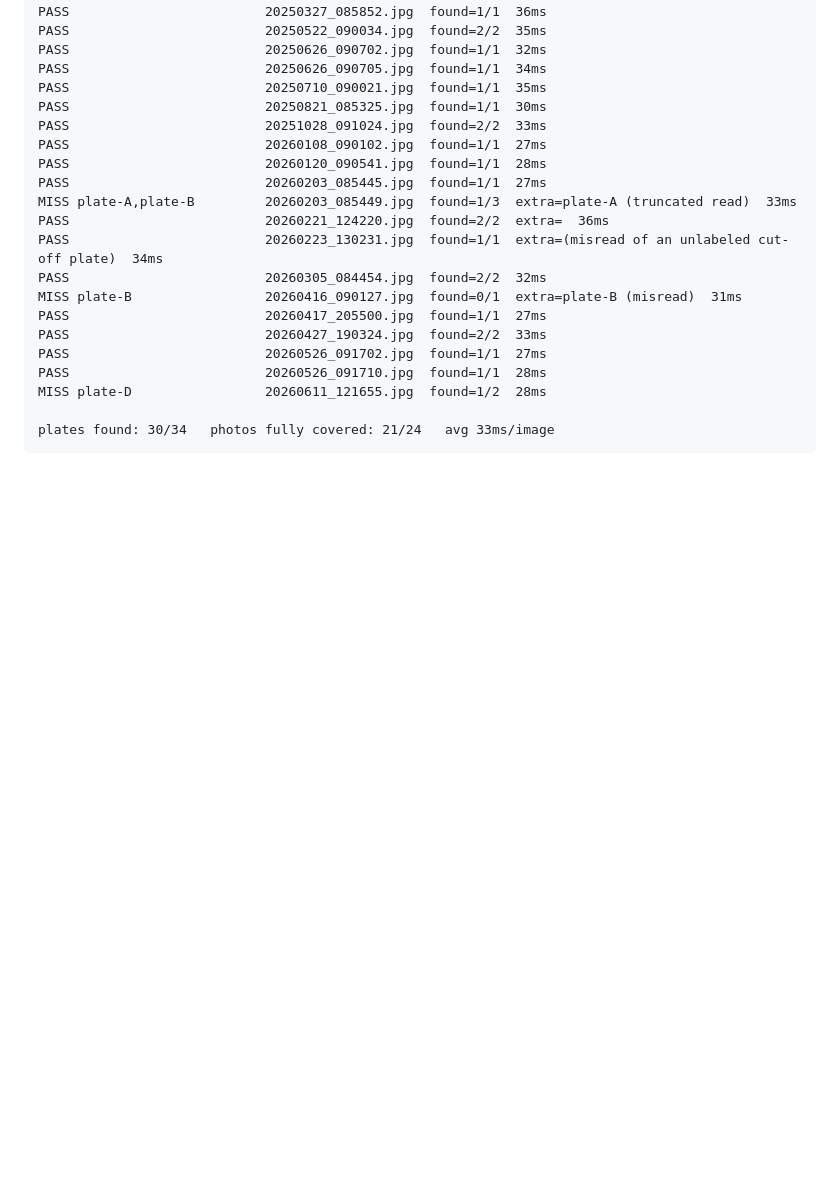
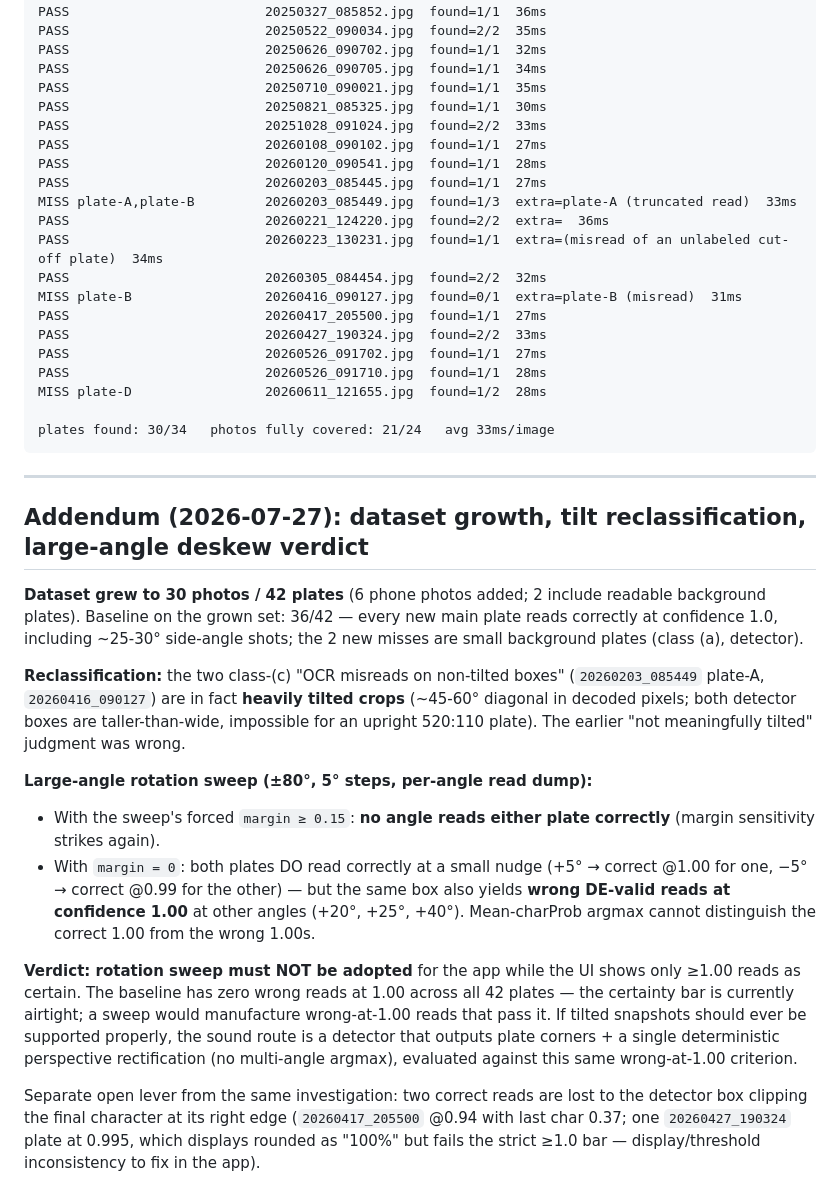
Before and after one commit to taimoor-naveed/plate-reader, a Markdown page: docs/eval-results.md, the part around the change. Rendered like a GitHub page; blank space fills up the shorter version.

Commit message:
docs: eval addendum — grown dataset, tilt reclassification, deskew verdict
Dataset now 30 photos / 42 plates (36/42 baseline; all new main plates read
at 1.0). The two class-(c) misreads are reclassified as heavily tilted crops.
Large-angle rotation sweep recovers both at margin 0 but also manufactures
wrong DE-valid reads at confidence 1.0 at other angles — unadoptable while
the UI treats 1.0 as certain; corner-based rectification is the sound route.

Co-Authored-By: Claude Fable 5 <noreply@anthropic.com>

````diff
--- a/docs/eval-results.md
+++ b/docs/eval-results.md
@@ -192,3 +192,42 @@ MISS plate-D                 20260611_121655.jpg  found=1/2  28ms
 
 plates found: 30/34   photos fully covered: 21/24   avg 33ms/image
 ```
+
+---
+
+## Addendum (2026-07-27): dataset growth, tilt reclassification, large-angle deskew verdict
+
+**Dataset grew to 30 photos / 42 plates** (6 phone photos added; 2 include
+readable background plates). Baseline on the grown set: 36/42 — every new
+main plate reads correctly at confidence 1.0, including ~25-30° side-angle
+shots; the 2 new misses are small background plates (class (a), detector).
+
+**Reclassification:** the two class-(c) "OCR misreads on non-tilted boxes"
+(`20260203_085449` plate-A, `20260416_090127`) are in fact **heavily tilted
+crops** (~45-60° diagonal in decoded pixels; both detector boxes are
+taller-than-wide, impossible for an upright 520:110 plate). The earlier
+"not meaningfully tilted" judgment was wrong.
+
+**Large-angle rotation sweep (±80°, 5° steps, per-angle read dump):**
+
+- With the sweep's forced `margin ≥ 0.15`: **no angle reads either plate
+  correctly** (margin sensitivity strikes again).
+- With `margin = 0`: both plates DO read correctly at a small nudge
+  (+5° → correct @1.00 for one, −5° → correct @0.99 for the other) — but
+  the same box also yields **wrong DE-valid reads at confidence 1.00** at
+  other angles (+20°, +25°, +40°). Mean-charProb argmax cannot distinguish
+  the correct 1.00 from the wrong 1.00s.
+
+**Verdict: rotation sweep must NOT be adopted** for the app while the UI
+shows only ≥1.00 reads as certain. The baseline has zero wrong reads at 1.00
+across all 42 plates — the certainty bar is currently airtight; a sweep
+would manufacture wrong-at-1.00 reads that pass it. If tilted snapshots
+should ever be supported properly, the sound route is a detector that
+outputs plate corners + a single deterministic perspective rectification
+(no multi-angle argmax), evaluated against this same wrong-at-1.00 criterion.
+
+Separate open lever from the same investigation: two correct reads are lost
+to the detector box clipping the final character at its right edge
+(`20260417_205500` @0.94 with last char 0.37; one `20260427_190324` plate at
+0.995, which displays rounded as "100%" but fails the strict ≥1.0 bar —
+display/threshold inconsistency to fix in the app).
````
